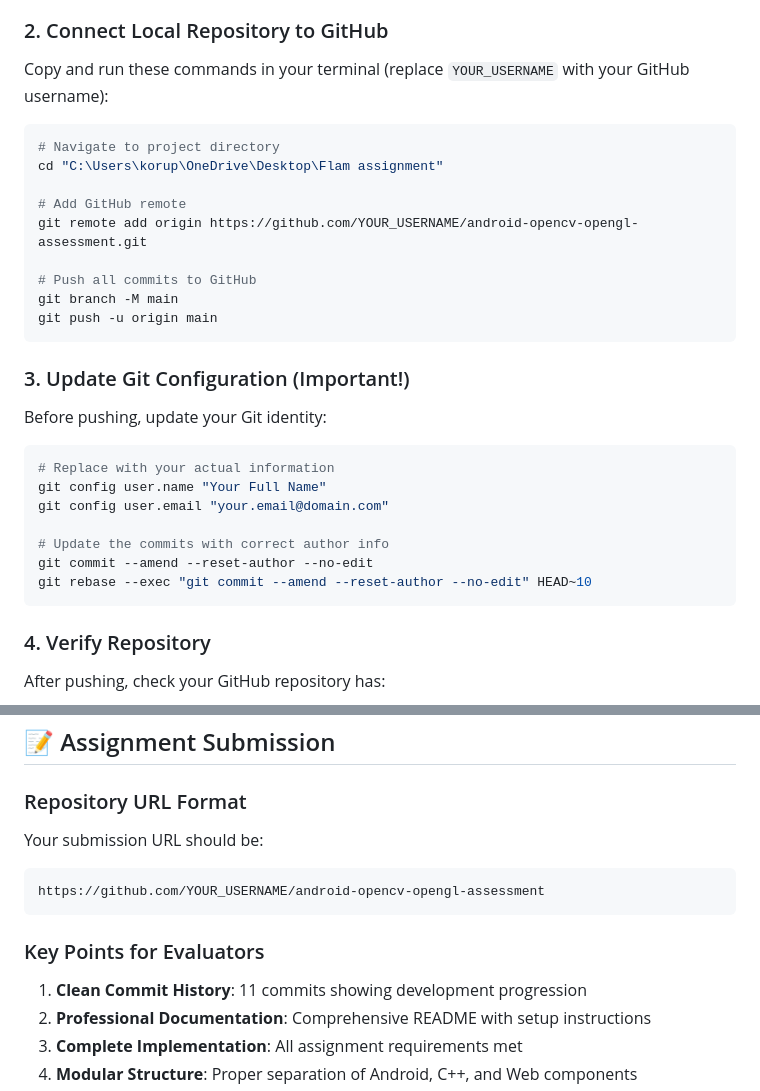
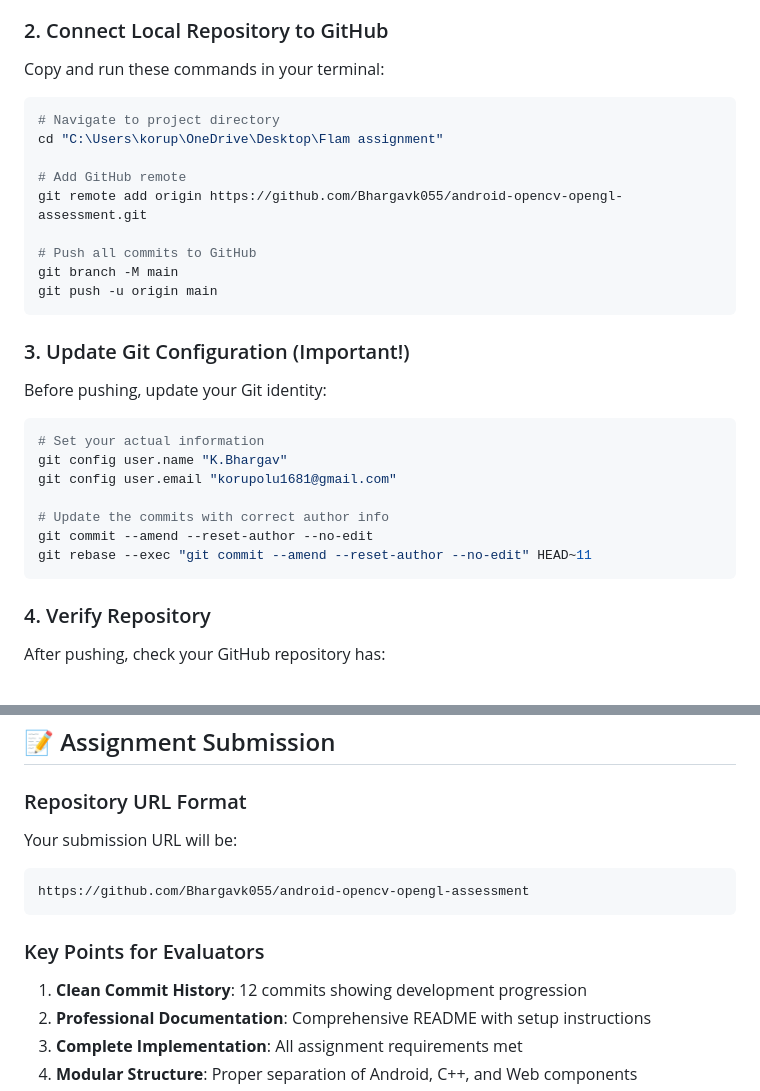
Before and after one commit to Bhargavk055/android-opencv-opengl-assessment, a Markdown page: GITHUB_SUBMISSION_GUIDE.md, 2 parts joined by grey strips. Drawn GitHub-style.

Commit message:
Update submission guide with personal GitHub details
- Configure repository URL for Bhargavk055 account
- Set correct Git identity (K.Bhargav, korupolu1681@gmail.com)
- Update submission instructions with specific commands
- Ready for final GitHub push

````diff
--- a/GITHUB_SUBMISSION_GUIDE.md
+++ b/GITHUB_SUBMISSION_GUIDE.md
@@ -20,14 +20,14 @@
 7. Click "Create repository"
 
 ### 2. Connect Local Repository to GitHub
-Copy and run these commands in your terminal (replace `YOUR_USERNAME` with your GitHub username):
+Copy and run these commands in your terminal:
 
 ```bash
 # Navigate to project directory
 cd "C:\Users\korup\OneDrive\Desktop\Flam assignment"
 
 # Add GitHub remote
-git remote add origin https://github.com/YOUR_USERNAME/android-opencv-opengl-assessment.git
+git remote add origin https://github.com/Bhargavk055/android-opencv-opengl-assessment.git
 
 # Push all commits to GitHub
 git branch -M main
@@ -38,13 +38,13 @@ git push -u origin main
 Before pushing, update your Git identity:
 
 ```bash
-# Replace with your actual information
-git config user.name "Your Full Name"
-git config user.email "your.email@domain.com"
+# Set your actual information
+git config user.name "K.Bhargav"
+git config user.email "korupolu1681@gmail.com"
 
 # Update the commits with correct author info
 git commit --amend --reset-author --no-edit
-git rebase --exec "git commit --amend --reset-author --no-edit" HEAD~10
+git rebase --exec "git commit --amend --reset-author --no-edit" HEAD~11
 ```
 
 ### 4. Verify Repository
@@ -57,13 +57,13 @@ After pushing, check your GitHub repository has:
 ## 📝 Assignment Submission
 
 ### Repository URL Format
-Your submission URL should be:
+Your submission URL will be:
 ```
-https://github.com/YOUR_USERNAME/android-opencv-opengl-assessment
+https://github.com/Bhargavk055/android-opencv-opengl-assessment
 ```
 
 ### Key Points for Evaluators
-1. **Clean Commit History**: 11 commits showing development progression
+1. **Clean Commit History**: 12 commits showing development progression
 2. **Professional Documentation**: Comprehensive README with setup instructions
 3. **Complete Implementation**: All assignment requirements met
 4. **Modular Structure**: Proper separation of Android, C++, and Web components
````
